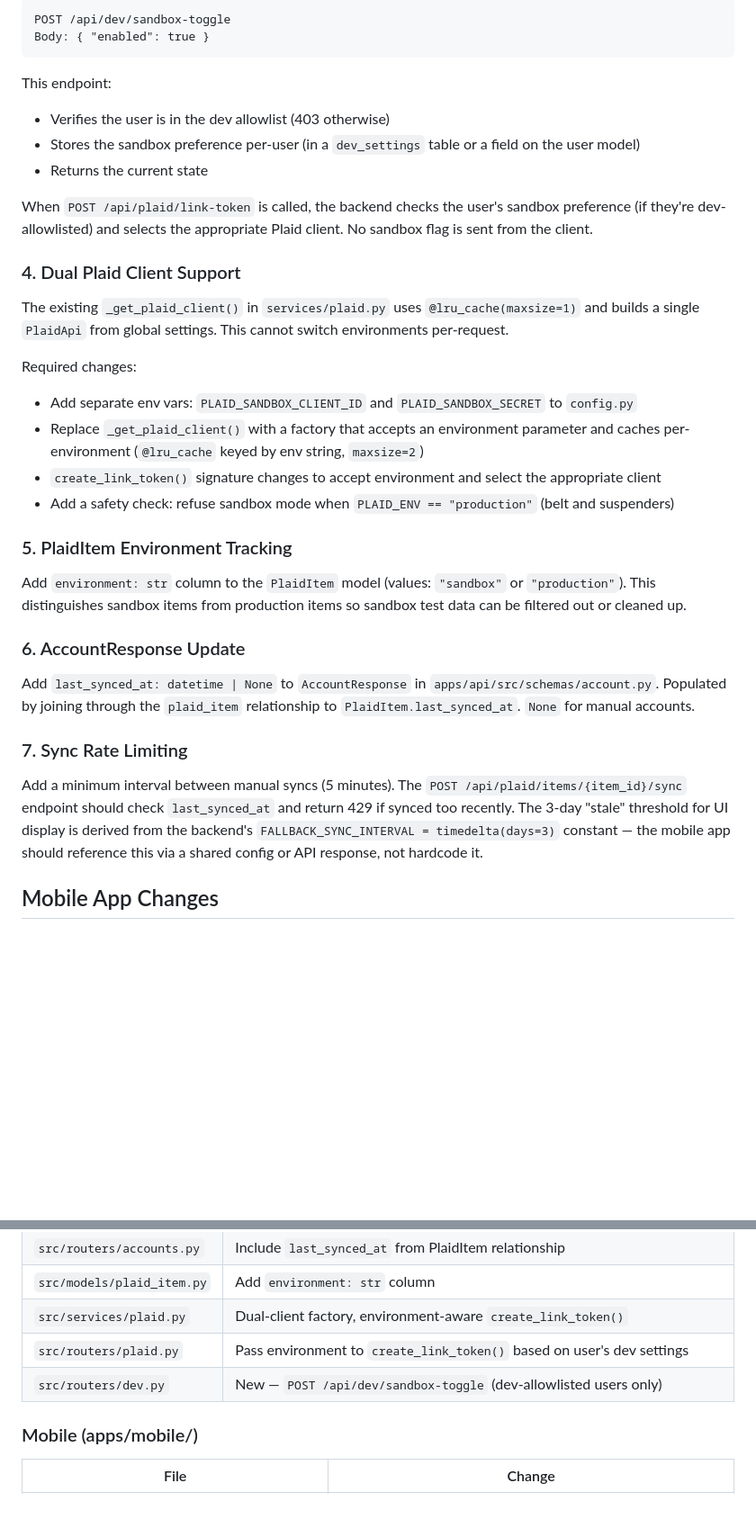
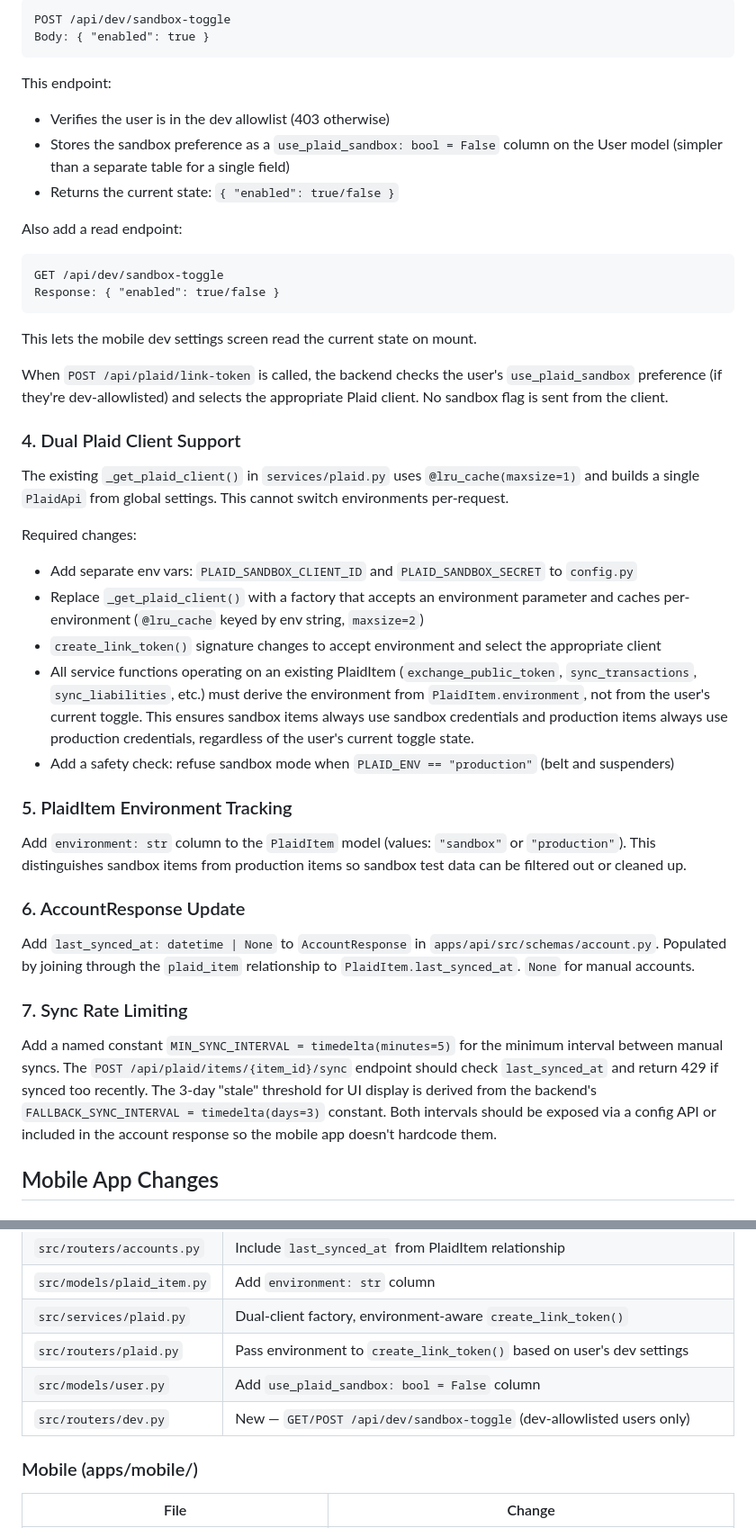
Before and after one commit to anik-apps/fyNaNs, a Markdown page: docs/2026-03-23-plaid-sandbox-mobile-design.md, 2 parts joined by grey strips. Shown at 90% size. GitHub-like rendering; blank space fills up the shorter version.

Commit message:
docs: address second round of spec review feedback

````diff
--- a/docs/2026-03-23-plaid-sandbox-mobile-design.md
+++ b/docs/2026-03-23-plaid-sandbox-mobile-design.md
@@ -77,10 +77,19 @@ Body: { "enabled": true }
 
 This endpoint:
 - Verifies the user is in the dev allowlist (403 otherwise)
-- Stores the sandbox preference per-user (in a `dev_settings` table or a field on the user model)
-- Returns the current state
+- Stores the sandbox preference as a `use_plaid_sandbox: bool = False` column on the User model (simpler than a separate table for a single field)
+- Returns the current state: `{ "enabled": true/false }`
 
-When `POST /api/plaid/link-token` is called, the backend checks the user's sandbox preference (if they're dev-allowlisted) and selects the appropriate Plaid client. No sandbox flag is sent from the client.
+Also add a read endpoint:
+
+```
+GET /api/dev/sandbox-toggle
+Response: { "enabled": true/false }
+```
+
+This lets the mobile dev settings screen read the current state on mount.
+
+When `POST /api/plaid/link-token` is called, the backend checks the user's `use_plaid_sandbox` preference (if they're dev-allowlisted) and selects the appropriate Plaid client. No sandbox flag is sent from the client.
 
 ### 4. Dual Plaid Client Support
 
@@ -90,6 +99,7 @@ Required changes:
 - Add separate env vars: `PLAID_SANDBOX_CLIENT_ID` and `PLAID_SANDBOX_SECRET` to `config.py`
 - Replace `_get_plaid_client()` with a factory that accepts an environment parameter and caches per-environment (`@lru_cache` keyed by env string, `maxsize=2`)
 - `create_link_token()` signature changes to accept environment and select the appropriate client
+- All service functions operating on an existing PlaidItem (`exchange_public_token`, `sync_transactions`, `sync_liabilities`, etc.) must derive the environment from `PlaidItem.environment`, not from the user's current toggle. This ensures sandbox items always use sandbox credentials and production items always use production credentials, regardless of the user's current toggle state.
 - Add a safety check: refuse sandbox mode when `PLAID_ENV == "production"` (belt and suspenders)
 
 ### 5. PlaidItem Environment Tracking
@@ -102,7 +112,7 @@ Add `last_synced_at: datetime | None` to `AccountResponse` in `apps/api/src/sche
 
 ### 7. Sync Rate Limiting
 
-Add a minimum interval between manual syncs (5 minutes). The `POST /api/plaid/items/{item_id}/sync` endpoint should check `last_synced_at` and return 429 if synced too recently. The 3-day "stale" threshold for UI display is derived from the backend's `FALLBACK_SYNC_INTERVAL = timedelta(days=3)` constant — the mobile app should reference this via a shared config or API response, not hardcode it.
+Add a named constant `MIN_SYNC_INTERVAL = timedelta(minutes=5)` for the minimum interval between manual syncs. The `POST /api/plaid/items/{item_id}/sync` endpoint should check `last_synced_at` and return 429 if synced too recently. The 3-day "stale" threshold for UI display is derived from the backend's `FALLBACK_SYNC_INTERVAL = timedelta(days=3)` constant. Both intervals should be exposed via a config API or included in the account response so the mobile app doesn't hardcode them.
 
 ## Mobile App Changes
 
@@ -197,7 +207,8 @@ Adding `last_synced_at` to `AccountResponse` (see Backend Changes §6) provides
 | `src/models/plaid_item.py` | Add `environment: str` column |
 | `src/services/plaid.py` | Dual-client factory, environment-aware `create_link_token()` |
 | `src/routers/plaid.py` | Pass environment to `create_link_token()` based on user's dev settings |
-| `src/routers/dev.py` | New — `POST /api/dev/sandbox-toggle` (dev-allowlisted users only) |
+| `src/models/user.py` | Add `use_plaid_sandbox: bool = False` column |
+| `src/routers/dev.py` | New — `GET/POST /api/dev/sandbox-toggle` (dev-allowlisted users only) |
 
 ### Mobile (apps/mobile/)
 | File | Change |
````
